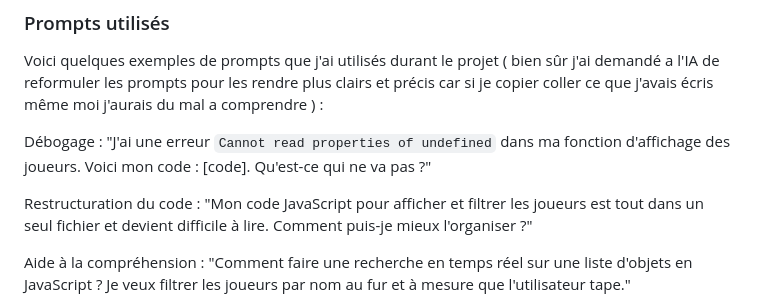
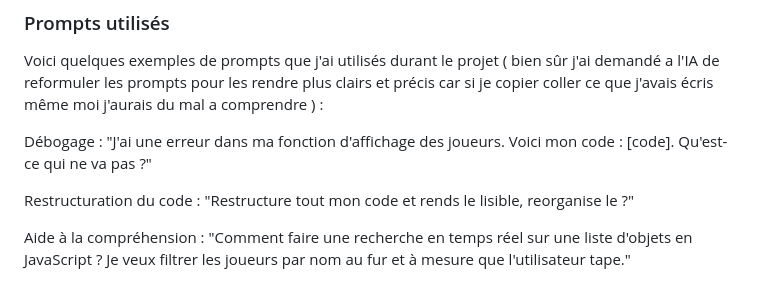
Before and after one commit to EndritRamusi2504/122-projet-perso-Endrit-Ramusi, a Markdown page: README.md, the part around the change. Drawn GitHub-style.

Commit message:
Site terminé

```diff
--- a/README.md
+++ b/README.md
@@ -49,10 +49,10 @@ J'ai utilisé deux outils d'IA tout au long du projet :
 Voici quelques exemples de prompts que j'ai utilisés durant le projet ( bien sûr j'ai demandé a l'IA de reformuler les prompts pour les rendre plus clairs et précis car si je copier coller ce que j'avais écris même moi j'aurais du mal a comprendre ) :
 
 Débogage :
-"J'ai une erreur `Cannot read properties of undefined` dans ma fonction d'affichage des joueurs. Voici mon code : [code]. Qu'est-ce qui ne va pas ?"
+"J'ai une erreur dans ma fonction d'affichage des joueurs. Voici mon code : [code]. Qu'est-ce qui ne va pas ?"
 
 Restructuration du code :
-"Mon code JavaScript pour afficher et filtrer les joueurs est tout dans un seul fichier et devient difficile à lire. Comment puis-je mieux l'organiser ?"
+"Restructure tout mon code et rends le lisible, reorganise le ?"
 
 Aide à la compréhension :
 "Comment faire une recherche en temps réel sur une liste d'objets en JavaScript ? Je veux filtrer les joueurs par nom au fur et à mesure que l'utilisateur tape."
```
